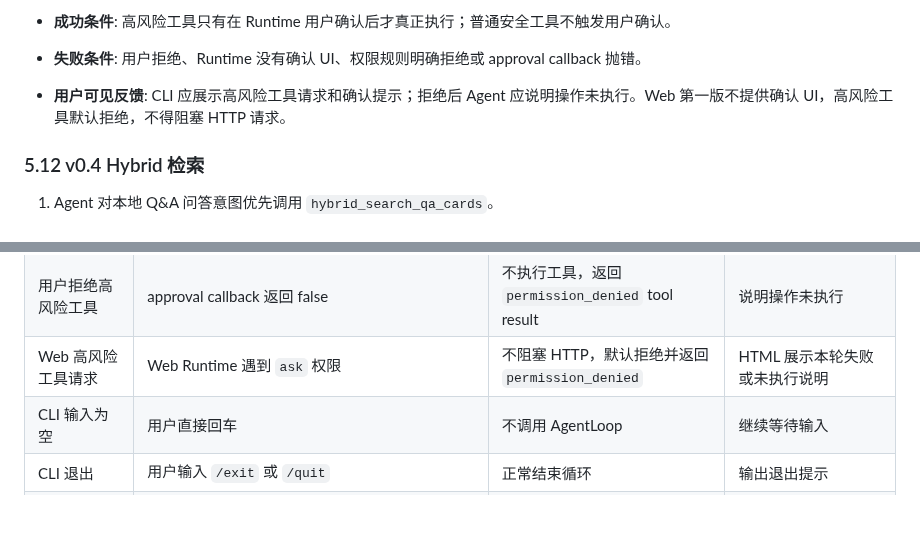
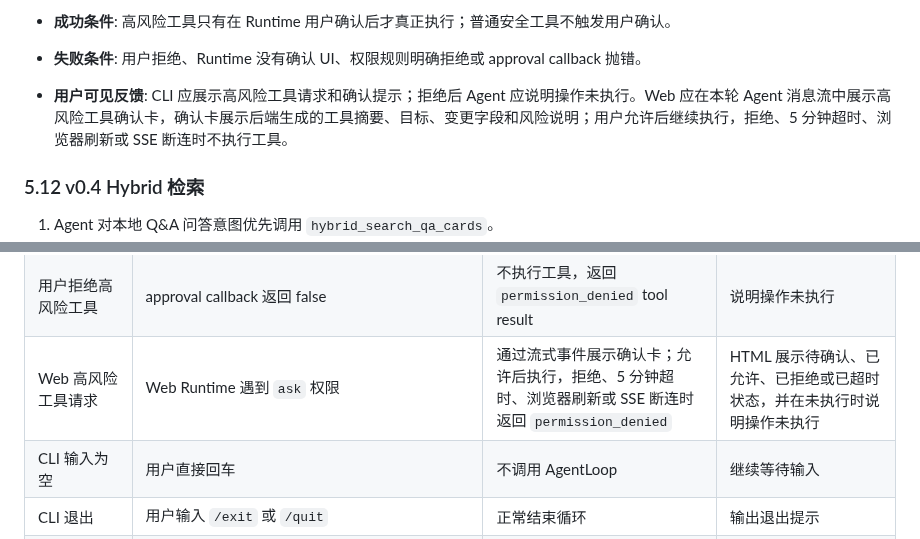
Before and after one commit to squarefive/personal-knowledge-agent-harness, a Markdown page: docs/agents/local-qa-knowledge-agent.md, 2 parts joined by grey strips. Drawn GitHub-style; blank space fills up the shorter version.

```diff
--- a/docs/agents/local-qa-knowledge-agent.md
+++ b/docs/agents/local-qa-knowledge-agent.md
@@ -1326,7 +1329,7 @@ pka
   用户拒绝、Runtime 没有确认 UI、权限规则明确拒绝或 approval callback 抛错。
 
 - **用户可见反馈**:
-  CLI 应展示高风险工具请求和确认提示；拒绝后 Agent 应说明操作未执行。Web 第一版不提供确认 UI，高风险工具默认拒绝，不得阻塞 HTTP 请求。
+  CLI 应展示高风险工具请求和确认提示；拒绝后 Agent 应说明操作未执行。Web 应在本轮 Agent 消息流中展示高风险工具确认卡，确认卡展示后端生成的工具摘要、目标、变更字段和风险说明；用户允许后继续执行，拒绝、5 分钟超时、浏览器刷新或 SSE 断连时不执行工具。
 
 ### 5.12 v0.4 Hybrid 检索
 
@@ -1770,7 +1773,7 @@ memory candidate 是 turn-end 提取出的长期 Agent memory 候选。当前实
 | 工具执行失败 | 工具抛错或返回 `ok: false` | 不声称动作成功 | 展示失败原因 |
 | 高风险工具需确认 | 权限结果为 `ask` | Runtime 询问用户；允许才执行 | 展示工具名、参数摘要和风险原因 |
 | 用户拒绝高风险工具 | approval callback 返回 false | 不执行工具，返回 `permission_denied` tool result | 说明操作未执行 |
-| Web 高风险工具请求 | Web Runtime 遇到 `ask` 权限 | 不阻塞 HTTP，默认拒绝并返回 `permission_denied` | HTML 展示本轮失败或未执行说明 |
+| Web 高风险工具请求 | Web Runtime 遇到 `ask` 权限 | 通过流式事件展示确认卡；允许后执行，拒绝、5 分钟超时、浏览器刷新或 SSE 断连时返回 `permission_denied` | HTML 展示待确认、已允许、已拒绝或已超时状态，并在未执行时说明操作未执行 |
 | CLI 输入为空 | 用户直接回车 | 不调用 AgentLoop | 继续等待输入 |
 | CLI 退出 | 用户输入 `/exit` 或 `/quit` | 正常结束循环 | 输出退出提示 |
 | CLI Renderer 失败 | 渲染事件时发生异常 | 不影响工具执行和 Agent 最终回答 | 向 stderr 输出简短错误 |
```
Also changed, not shown: other parts of docs/agents/local-qa-knowledge-agent.md (+8 -3 lines).
